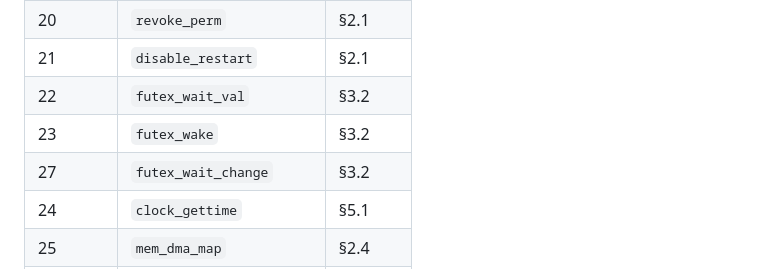
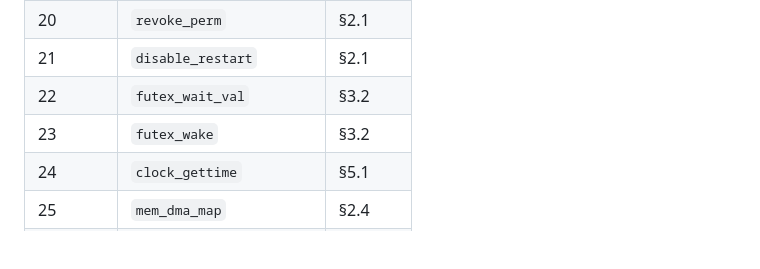
Before and after one commit to AlecFessler/Zag, a Markdown page: docs/kernel/spec.md, the part around the change. Rendered like a GitHub page; blank space fills up the shorter version.

Commit message:
fix: remove duplicate futex_wait_change entry from syscall table
The merge of CS3 (IRQ/futex redesign) into CS1+CS2 left a duplicate
futex_wait_change entry at position 27 in the spec syscall table.
The correct position is 64 (after thread_unpin at 63).

Co-Authored-By: Claude Opus 4.6 (1M context) <noreply@anthropic.com>

```diff
--- a/docs/kernel/spec.md
+++ b/docs/kernel/spec.md
@@ -965,7 +965,6 @@ All syscalls return `i64`. Non-negative = success, negative = error code. Sizes
 | 21 | `disable_restart` | §2.1 |
 | 22 | `futex_wait_val` | §3.2 |
 | 23 | `futex_wake` | §3.2 |
-| 27 | `futex_wait_change` | §3.2 |
 | 24 | `clock_gettime` | §5.1 |
 | 25 | `mem_dma_map` | §2.4 |
 | 26 | `mem_dma_unmap` | §2.4 |
```
